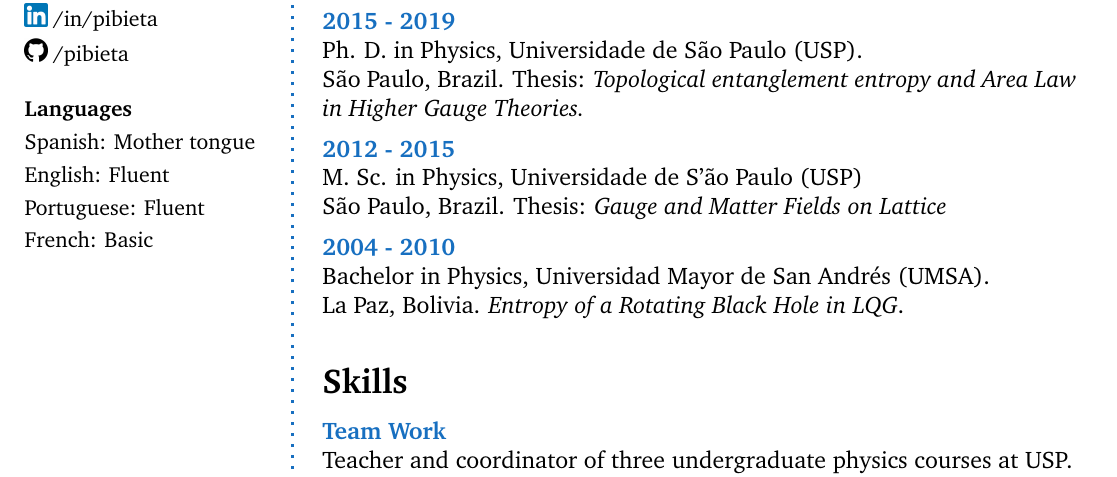
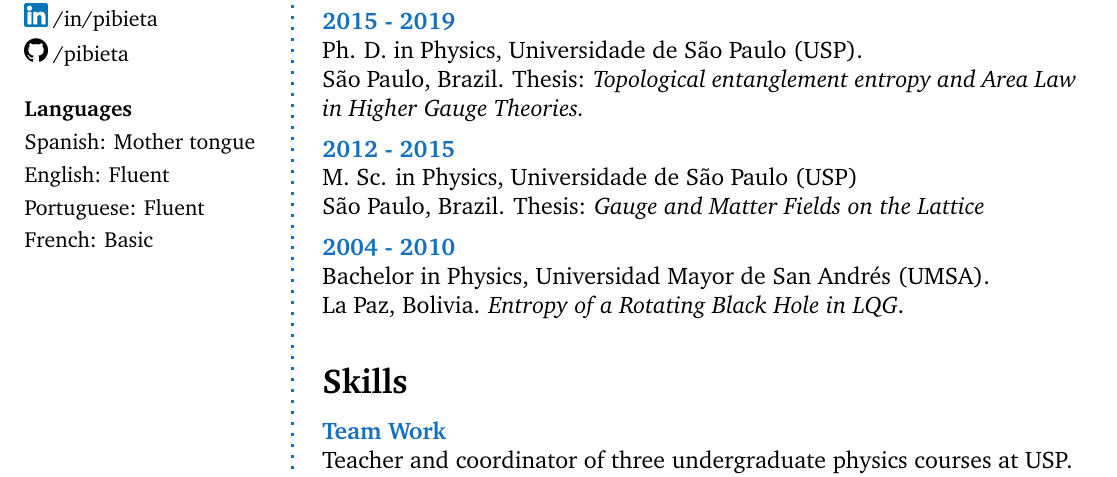
Before and after one commit to pibieta/CV, a LaTeX book (short/main.tex): part of the page, cut so that both start at the same text. Compiled offline with pdfLaTeX.

Commit message:
minor changes

```diff
--- a/short/main.tex
+++ b/short/main.tex
@@ -214,8 +214,8 @@ S\~{a}o Paulo, Brazil. Thesis:  \emph{Topological entanglement entropy and Area
 \SmallSep
 
 \CVItem{2012 - 2015}\\
-M. Sc. in Physics, Universidade de S'\~{a}o Paulo (USP)\\
-S\~{a}o Paulo, Brazil. Thesis: \emph{Gauge and Matter Fields on Lattice}
+M. Sc. in Physics, Universidade de S\~{a}o Paulo (USP)\\
+S\~{a}o Paulo, Brazil. Thesis: \emph{Gauge and Matter Fields on the Lattice}
 \SmallSep
 
 \CVItem{2004 - 2010}\\
```
Also changed, not shown: short/cv-photo.jpg (deleted), short/main.pdf, short/main.tex (2 more changed lines), 2 other files.
